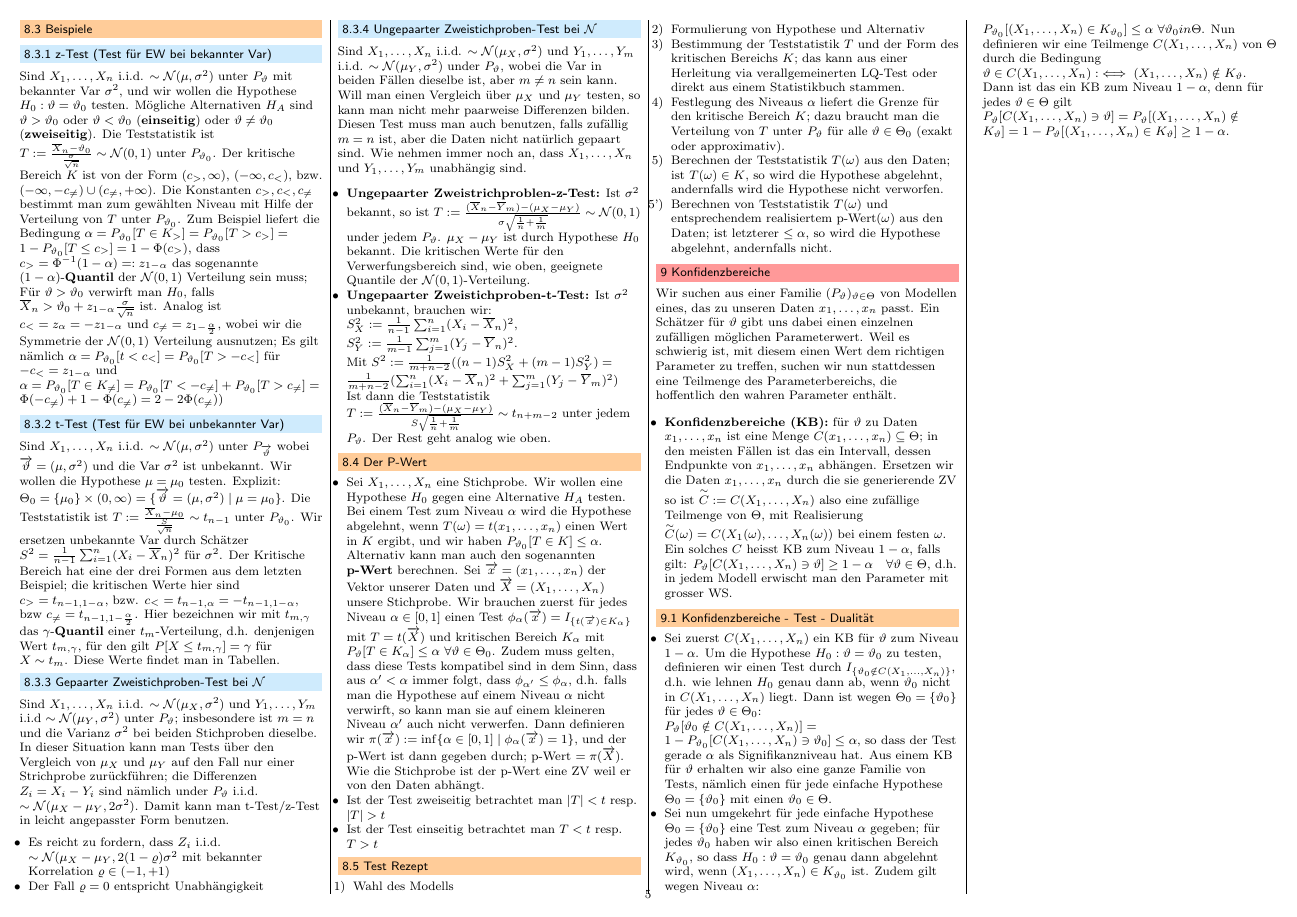
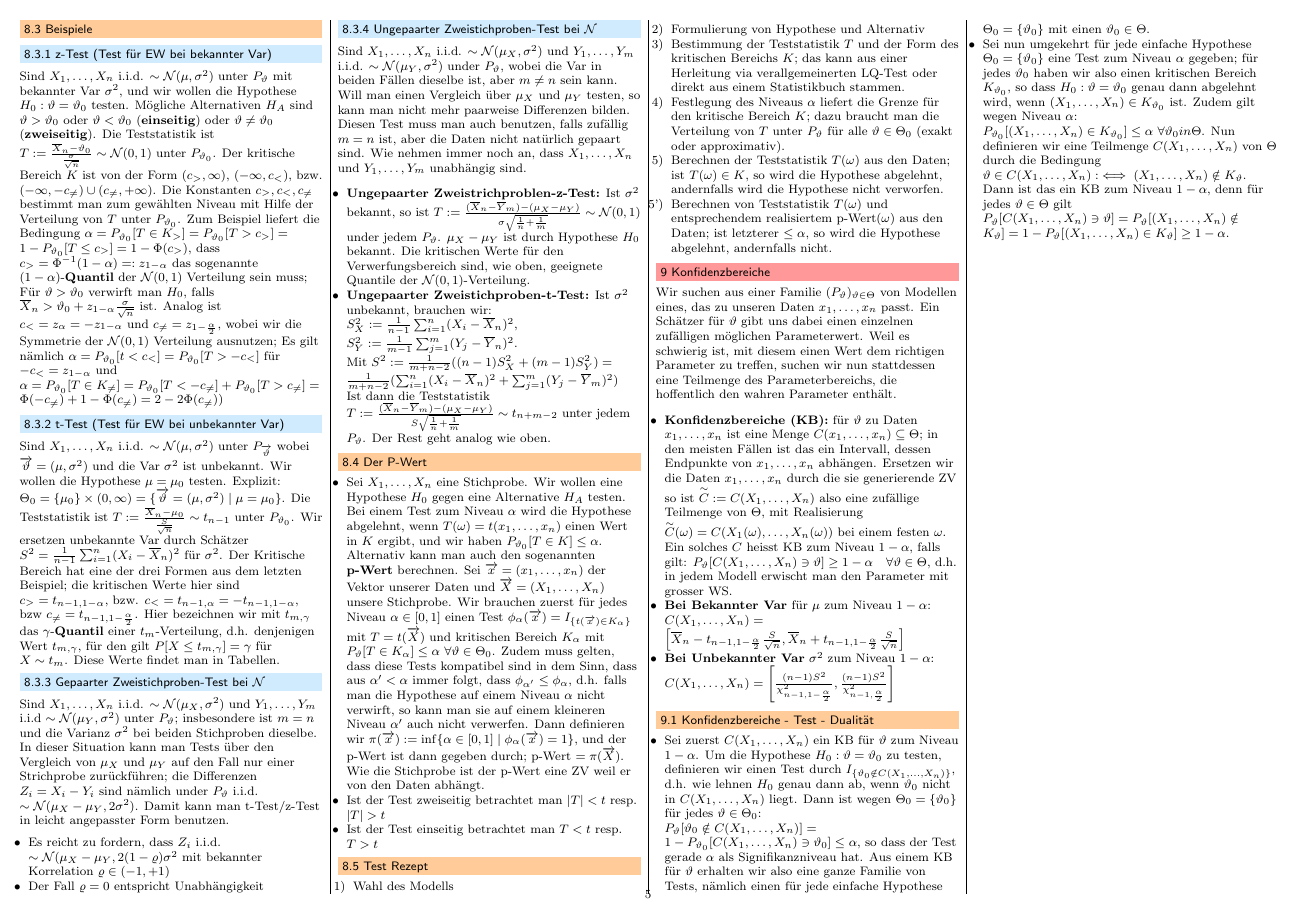
Before and after one commit to jcjgraf/ETH-Resources, a LaTeX document (main.tex, which reads 08.tex): page 5 of 5. Compiled offline with pdfLaTeX.

Commit message:
FIX: formula for konfidenzbereich with and w/o var

```diff
--- a/08.tex
+++ b/08.tex
@@ -4,6 +4,8 @@
 Wir suchen aus einer Familie $(P_\vartheta)_{\vartheta \in \Theta}$ von Modellen eines, das zu unseren Daten $x_1, \dots, x_n$ passt. Ein Schätzer für $\vartheta$ gibt uns dabei einen einzelnen zufälligen möglichen Parameterwert. Weil es schwierig ist, mit diesem einen Wert dem richtigen Parameter zu treffen, suchen wir nun stattdessen eine Teilmenge des Parameterbereichs, die hoffentlich den wahren Parameter enthält.
 \begin{itemize}
     \ides{Konfidenzbereiche (KB):} für $\vartheta$ zu Daten $x_1, \dots, x_n$ ist eine Menge $C(x_1, \dots, x_n) \subseteq \Theta$; in den meisten Fällen ist das ein Intervall, dessen Endpunkte von $x_1, \dots, x_n$ abhängen. Ersetzen wir die Daten $x_1, \dots, x_n$ durch die sie generierende ZV so ist $\overset{\sim}{C} := C(X_1, \dots, X_n)$ also eine zufällige Teilmenge von $\Theta$, mit Realisierung $\overset{\sim}{C}(\omega) = C(X_1(\omega), \dots, X_n(\omega))$ bei einem festen $\omega$. Ein solches $C$ heisst KB zum Niveau $1 - \alpha$, falls gilt: $P_\vartheta[C(X_1, \dots, X_n) \ni \vartheta] \ge 1 - \alpha \quad \forall \vartheta \in \Theta$, d.h. in jedem Modell erwischt man den Parameter mit grosser WS.
+    \ides{Bei Bekannter Var} für $\mu$ zum Niveau $1 - \alpha$: $C(X_1, \dots, X_n) = \left[ \overline X_n - t_{n - 1, 1 - \frac{\alpha}{2}} \frac{S}{\sqrt{n}}, \overline X_n + t_{n - 1, 1 - \frac{\alpha}{2}} \frac{S}{\sqrt{n}} \right]$
+    \ides{Bei Unbekannter Var} $\sigma^2$ zum Niveau $1 - \alpha$: $C(X_1, \dots, X_n) = \left[\frac{(n - 1)S^2}{\chi_{n - 1, 1 - \frac{\alpha}{2}}^2}, \frac{(n - 1)S^2}{\chi_{n - 1, \frac{\alpha}{2}}^2} \right]$
 \end{itemize}
 
 \subsection{Konfidenzbereiche - Test - Dualität}
```
